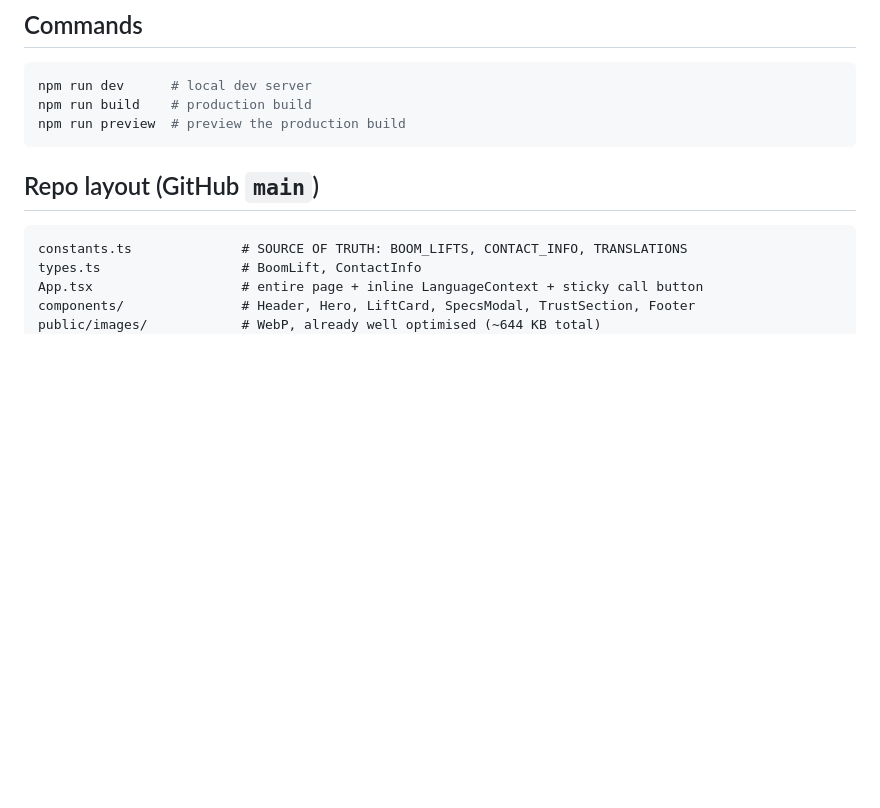
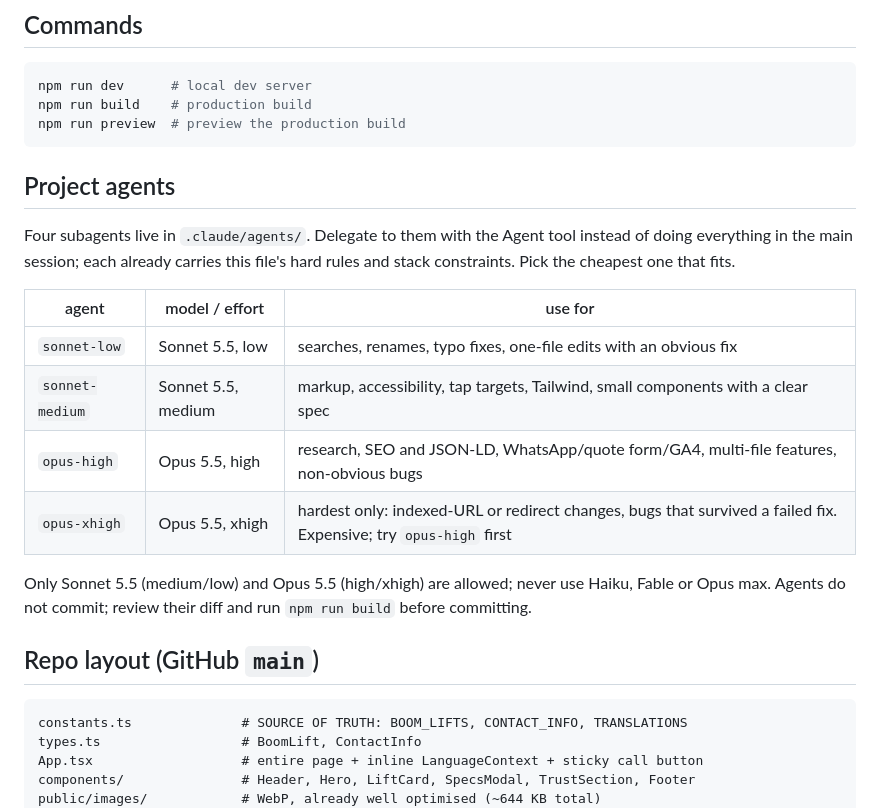
Before and after one commit to oginworldwide-boop/boom-lift-rentals, a Markdown page: CLAUDE.md, the part around the change. Rendered like a GitHub page; blank space fills up the shorter version.

Commit message:
Document the project subagents in CLAUDE.md
Co-Authored-By: Claude Opus 5.5 <noreply@anthropic.com>

````diff
--- a/CLAUDE.md
+++ b/CLAUDE.md
@@ -123,6 +123,23 @@ npm run dev      # local dev server
 npm run build    # production build
 npm run preview  # preview the production build
 ```
+
+## Project agents
+
+Four subagents live in `.claude/agents/`. Delegate to them with the Agent tool
+instead of doing everything in the main session; each already carries this file's
+hard rules and stack constraints. Pick the cheapest one that fits.
+
+| agent | model / effort | use for |
+|---|---|---|
+| `sonnet-low` | Sonnet 5.5, low | searches, renames, typo fixes, one-file edits with an obvious fix |
+| `sonnet-medium` | Sonnet 5.5, medium | markup, accessibility, tap targets, Tailwind, small components with a clear spec |
+| `opus-high` | Opus 5.5, high | research, SEO and JSON-LD, WhatsApp/quote form/GA4, multi-file features, non-obvious bugs |
+| `opus-xhigh` | Opus 5.5, xhigh | hardest only: indexed-URL or redirect changes, bugs that survived a failed fix. Expensive; try `opus-high` first |
+
+Only Sonnet 5.5 (medium/low) and Opus 5.5 (high/xhigh) are allowed; never use
+Haiku, Fable or Opus max. Agents do not commit; review their diff and run
+`npm run build` before committing.
 
 ## Repo layout (GitHub `main`)
 
````
